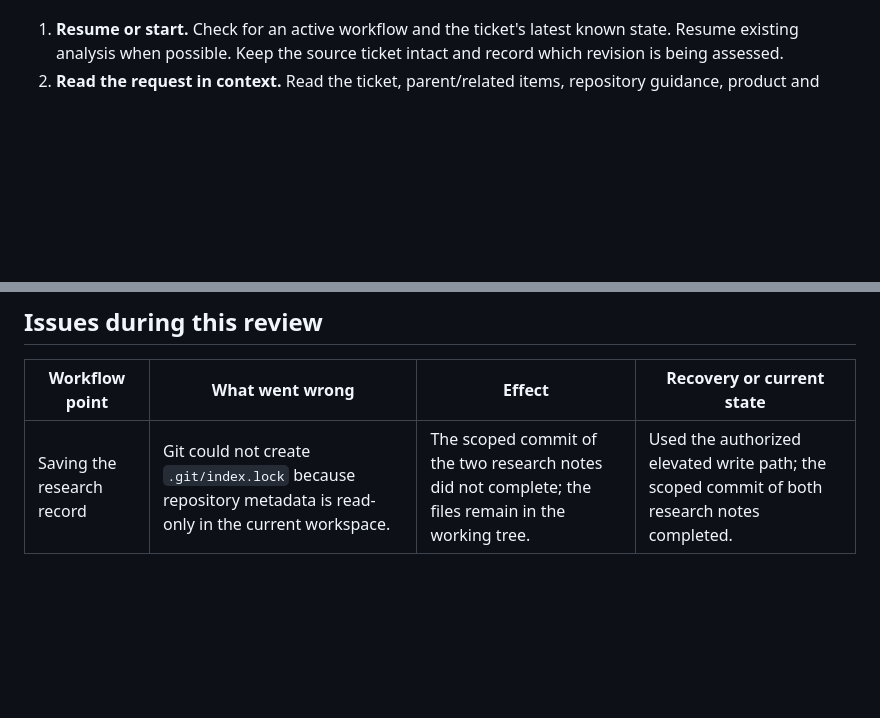
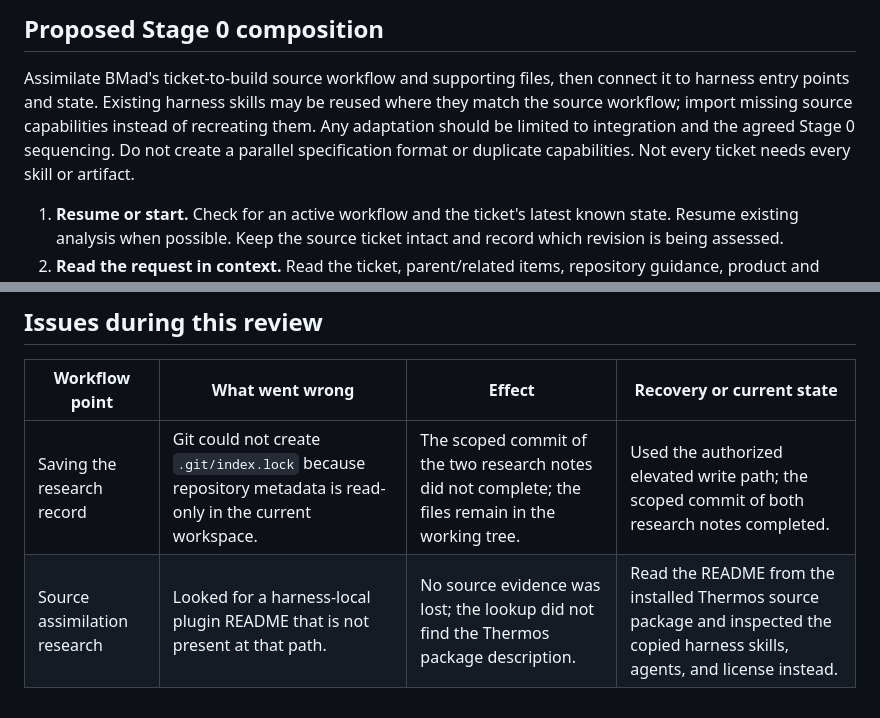
Before and after one commit to Monolith-INC/monolithic-dev-harness, a Markdown page: AI_Codex/Artifacts/stage-zero-redesign-bmad-analysis.md, 2 parts joined by grey strips. Drawn GitHub-style; blank space fills up the shorter version.

Commit message:
Clarify BMad source assimilation approach

```diff
--- a/AI_Codex/Artifacts/stage-zero-redesign-bmad-analysis.md
+++ b/AI_Codex/Artifacts/stage-zero-redesign-bmad-analysis.md
@@ -47,3 +68,6 @@ This sequence adapts BMad's ticket-to-build planning behavior to the harness's e
+## Proposed Stage 0 composition
+
+Assimilate BMad's ticket-to-build source workflow and supporting files, then connect it to harness entry points and state. Existing harness skills may be reused where they match the source workflow; import missing source capabilities instead of recreating them. Any adaptation should be limited to integration and the agreed Stage 0 sequencing. Do not create a parallel specification format or duplicate capabilities. Not every ticket needs every skill or artifact.
 
 1. **Resume or start.** Check for an active workflow and the ticket's latest known state. Resume existing analysis when possible. Keep the source ticket intact and record which revision is being assessed.
 2. **Read the request in context.** Read the ticket, parent/related items, repository guidance, product and design documents, architecture decisions, recent relevant changes, and existing tests. Summarize the requested outcome, known constraints, and missing information without rewriting the request as fact.
@@ -97,3 +121,4 @@ Current harness entry points:
 | Workflow point | What went wrong | Effect | Recovery or current state |
 | --- | --- | --- | --- |
 | Saving the research record | Git could not create `.git/index.lock` because repository metadata is read-only in the current workspace. | The scoped commit of the two research notes did not complete; the files remain in the working tree. | Used the authorized elevated write path; the scoped commit of both research notes completed. |
+| Source assimilation research | Looked for a harness-local plugin README that is not present at that path. | No source evidence was lost; the lookup did not find the Thermos package description. | Read the README from the installed Thermos source package and inspected the copied harness skills, agents, and license instead. |
```
Also changed, not shown: other parts of AI_Codex/Artifacts/stage-zero-redesign-bmad-analysis.md (+23 -2 lines).
